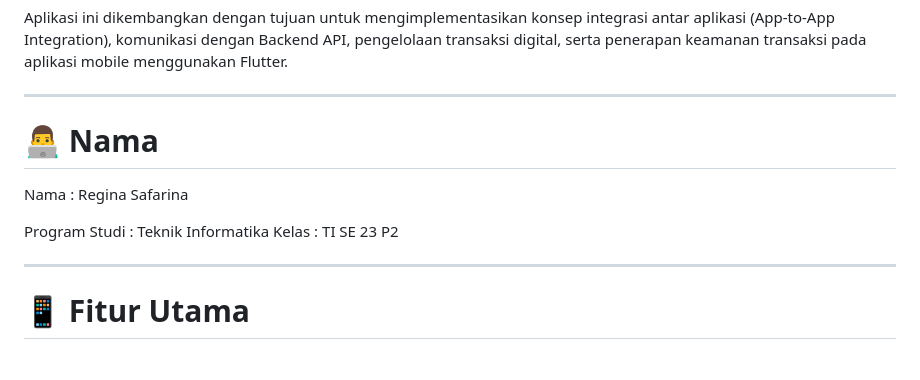
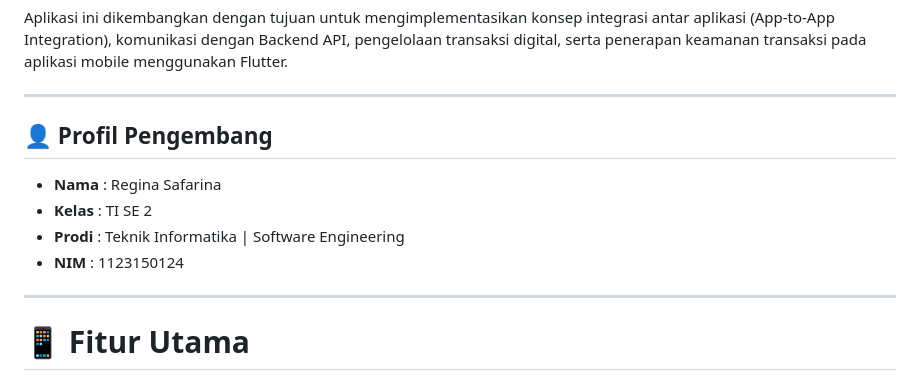
Before and after one commit to ginaa07/be-money, a Markdown page: README.md, the part around the change. Rendered like a GitHub page.

Commit message:
add name profile

```diff
--- a/README.md
+++ b/README.md
@@ -9,12 +9,11 @@ Selain fitur pembayaran, aplikasi juga menyediakan autentikasi pengguna mengguna
 Aplikasi ini dikembangkan dengan tujuan untuk mengimplementasikan konsep integrasi antar aplikasi (App-to-App Integration), komunikasi dengan Backend API, pengelolaan transaksi digital, serta penerapan keamanan transaksi pada aplikasi mobile menggunakan Flutter.
 
 ---
-# 👨‍💻 Nama
-
-Nama : Regina Safarina
-
-Program Studi : Teknik Informatika
-Kelas         : TI SE 23 P2
+## 👤 Profil Pengembang
+- **Nama**      : Regina Safarina
+- **Kelas**     : TI SE 2
+- **Prodi**    : Teknik Informatika | Software Engineering
+- **NIM**       : 1123150124
 
 ---
 
```
